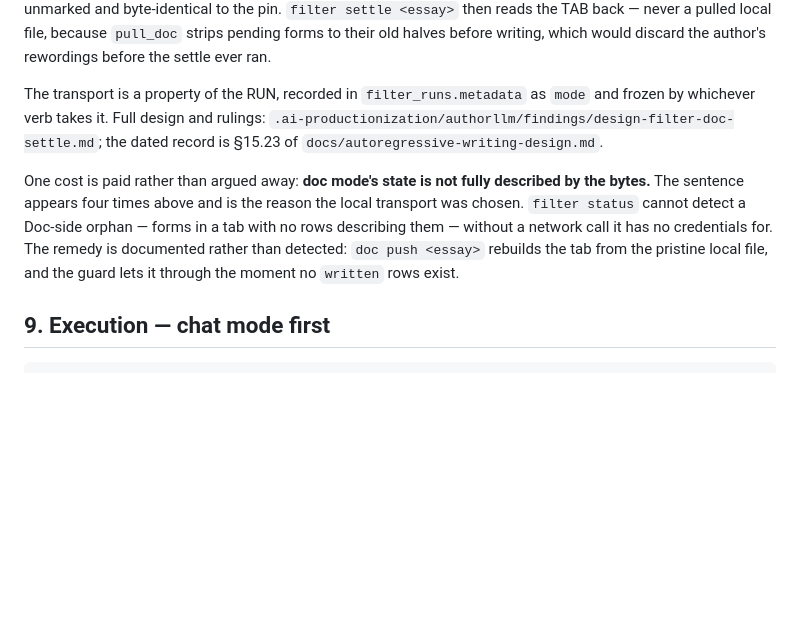
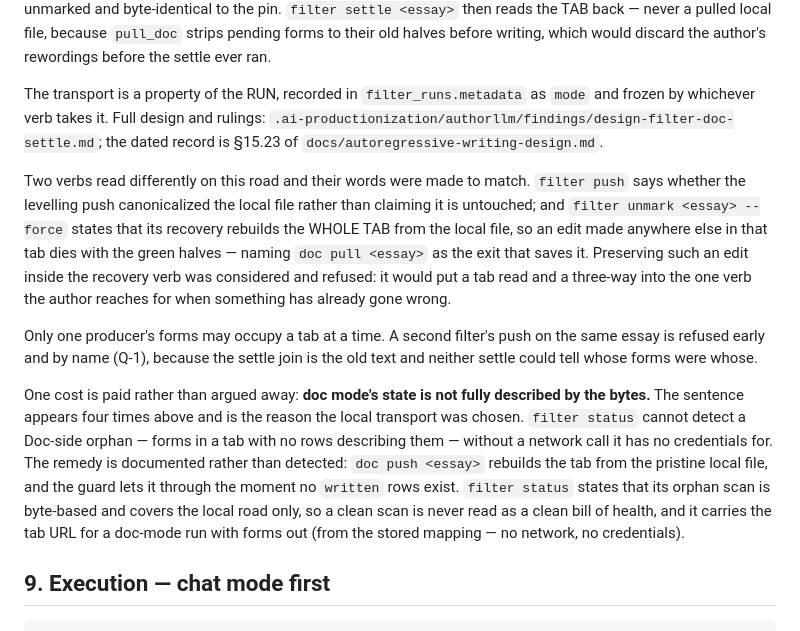
Before and after one commit to nagarkar/authorllm, a Markdown page: authorlm/docs/filter-pass-design.md, the part around the change. Rendered like a GitHub page; blank space fills up the shorter version.

```diff
--- a/authorlm/docs/filter-pass-design.md
+++ b/authorlm/docs/filter-pass-design.md
@@ -566,13 +566,29 @@ The transport is a property of the RUN, recorded in `filter_runs.metadata` as
 `.ai-productionization/authorllm/findings/design-filter-doc-settle.md`; the
 dated record is §15.23 of `docs/autoregressive-writing-design.md`.
 
+Two verbs read differently on this road and their words were made to match.
+`filter push` says whether the levelling push canonicalized the local file rather
+than claiming it is untouched; and `filter unmark <essay> --force` states that
+its recovery rebuilds the WHOLE TAB from the local file, so an edit made anywhere
+else in that tab dies with the green halves — naming `doc pull <essay>` as the
+exit that saves it. Preserving such an edit inside the recovery verb was
+considered and refused: it would put a tab read and a three-way into the one verb
+the author reaches for when something has already gone wrong.
+
+Only one producer's forms may occupy a tab at a time. A second filter's push on
+the same essay is refused early and by name (Q-1), because the settle join is the
+old text and neither settle could tell whose forms were whose.
+
 One cost is paid rather than argued away: **doc mode's state is not fully
 described by the bytes.** The sentence appears four times above and is the
 reason the local transport was chosen. `filter status` cannot detect a Doc-side
 orphan — forms in a tab with no rows describing them — without a network call it
 has no credentials for. The remedy is documented rather than detected: `doc push
 <essay>` rebuilds the tab from the pristine local file, and the guard lets it
-through the moment no `written` rows exist.
+through the moment no `written` rows exist. `filter status` states that its
+orphan scan is byte-based and covers the local road only, so a clean scan is
+never read as a clean bill of health, and it carries the tab URL for a doc-mode
+run with forms out (from the stored mapping — no network, no credentials).
 
 ## 9. Execution — chat mode first
 
```
Also changed, not shown: authorlm/docs/autoregressive-writing-design.md (+14 -0 lines), 1 other file.
